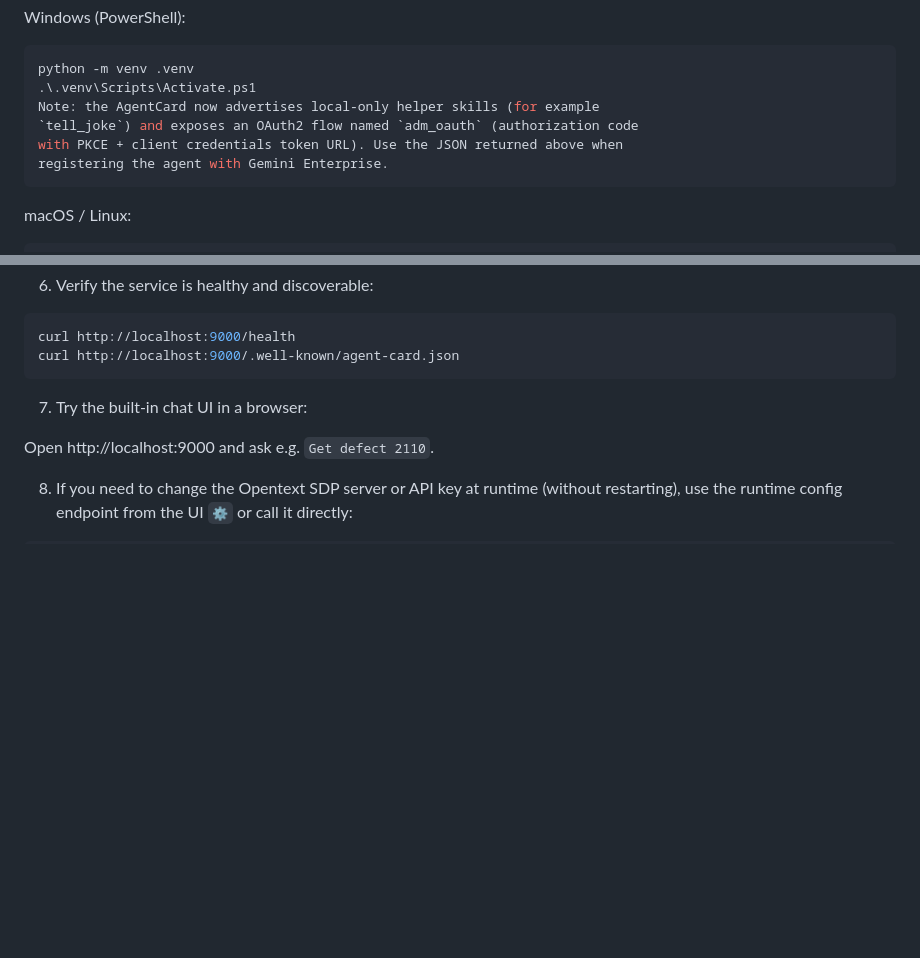
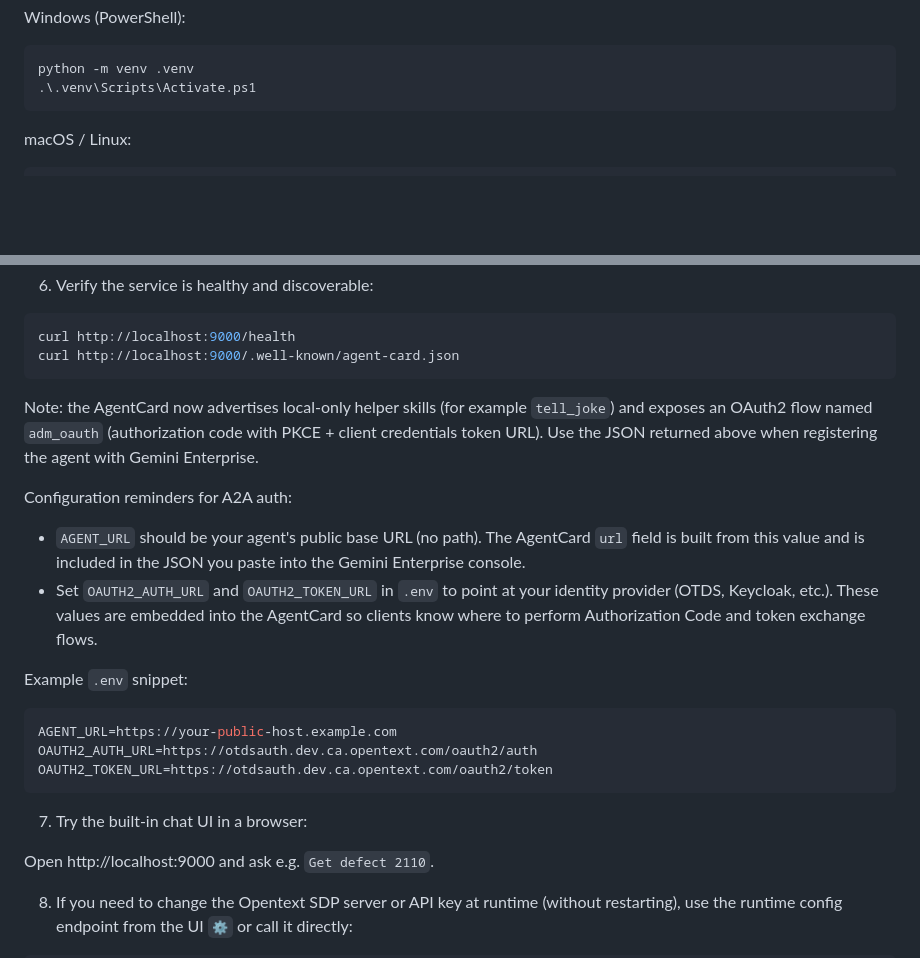
Before and after one commit to danielshmayai/a2a-octane-wrapper, a Markdown page: DEPLOYMENT.md, 2 parts joined by grey strips. Drawn GitHub-style; blank space fills up the shorter version.

````diff
--- a/DEPLOYMENT.md
+++ b/DEPLOYMENT.md
@@ -19,10 +19,6 @@ Windows (PowerShell):
 ```powershell
 python -m venv .venv
 .\.venv\Scripts\Activate.ps1
-Note: the AgentCard now advertises local-only helper skills (for example
-`tell_joke`) and exposes an OAuth2 flow named `adm_oauth` (authorization code
-with PKCE + client credentials token URL). Use the JSON returned above when
-registering the agent with Gemini Enterprise.
 ```
 
 macOS / Linux:
@@ -74,6 +70,29 @@ python -m uvicorn main:app --host 0.0.0.0 --port 9000
 ```bash
 curl http://localhost:9000/health
 curl http://localhost:9000/.well-known/agent-card.json
+```
+
+Note: the AgentCard now advertises local-only helper skills (for example
+`tell_joke`) and exposes an OAuth2 flow named `adm_oauth` (authorization code
+with PKCE + client credentials token URL). Use the JSON returned above when
+registering the agent with Gemini Enterprise.
+
+Configuration reminders for A2A auth:
+
+- `AGENT_URL` should be your agent's public base URL (no path). The AgentCard
+	`url` field is built from this value and is included in the JSON you paste
+	into the Gemini Enterprise console.
+- Set `OAUTH2_AUTH_URL` and `OAUTH2_TOKEN_URL` in `.env` to point at your
+	identity provider (OTDS, Keycloak, etc.). These values are embedded into the
+	AgentCard so clients know where to perform Authorization Code and token
+	exchange flows.
+
+Example `.env` snippet:
+
+```env
+AGENT_URL=https://your-public-host.example.com
+OAUTH2_AUTH_URL=https://otdsauth.dev.ca.opentext.com/oauth2/auth
+OAUTH2_TOKEN_URL=https://otdsauth.dev.ca.opentext.com/oauth2/token
 ```
 
 7. Try the built-in chat UI in a browser:
````
Also changed, not shown: README.md (+23 -0 lines).
